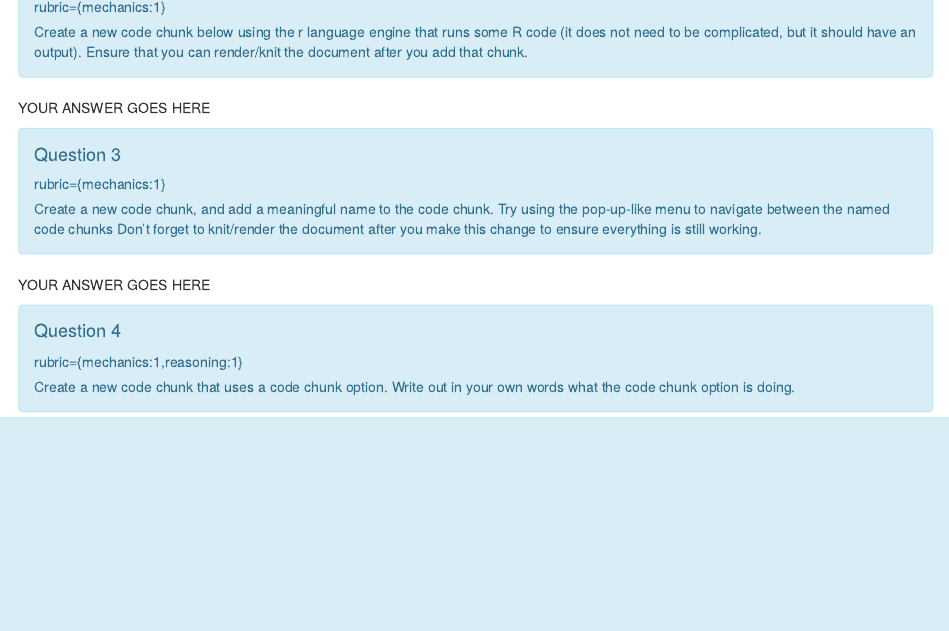
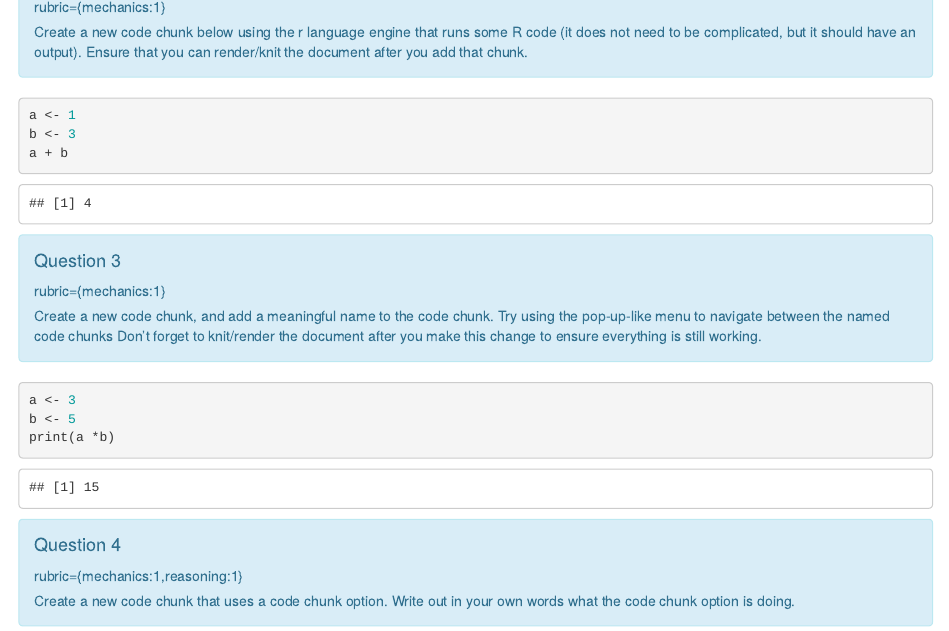
Before and after one commit to qurat-azim/repo-521, an R Markdown document (lab4.Rmd): the page in a window 1100 px wide, from 1250 px down. Rendered offline with R 4.5, knitr and Pandoc, with nearby package versions.

Commit message:
do q2 and q3

````diff
--- a/lab4.Rmd
+++ b/lab4.Rmd
@@ -101,7 +101,11 @@ but it should have an output).
 Ensure that you can render/knit the document after you add that chunk.
 ```
 
-YOUR ANSWER GOES HERE
+```{R}
+a <- 1
+b <- 3
+a + b
+```
 
 ```{block, type="alert alert-info"}
 #### Question 3
@@ -114,7 +118,12 @@ Don't forget to knit/render the document
 after you make this change to ensure everything is still working.
 ```
 
-YOUR ANSWER GOES HERE
+``` {r code-chunk-for-q2-mutiply-numbers}
+
+a <- 3
+b <- 5
+print(a *b)
+```
 
 ```{block, type="alert alert-info"}
 #### Question 4
````
Also changed, not shown: lab4.html (added).
